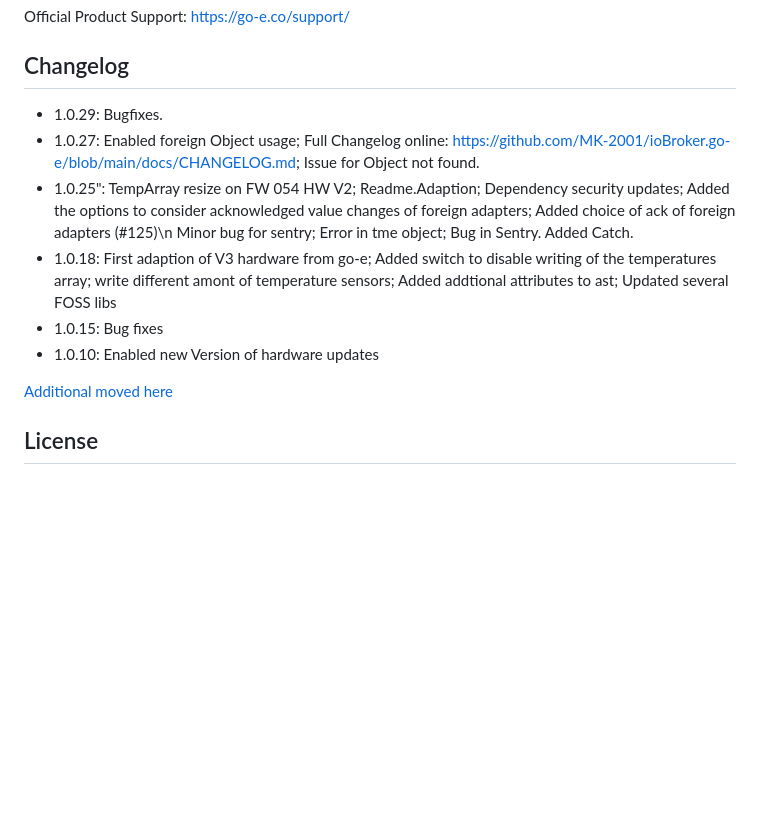
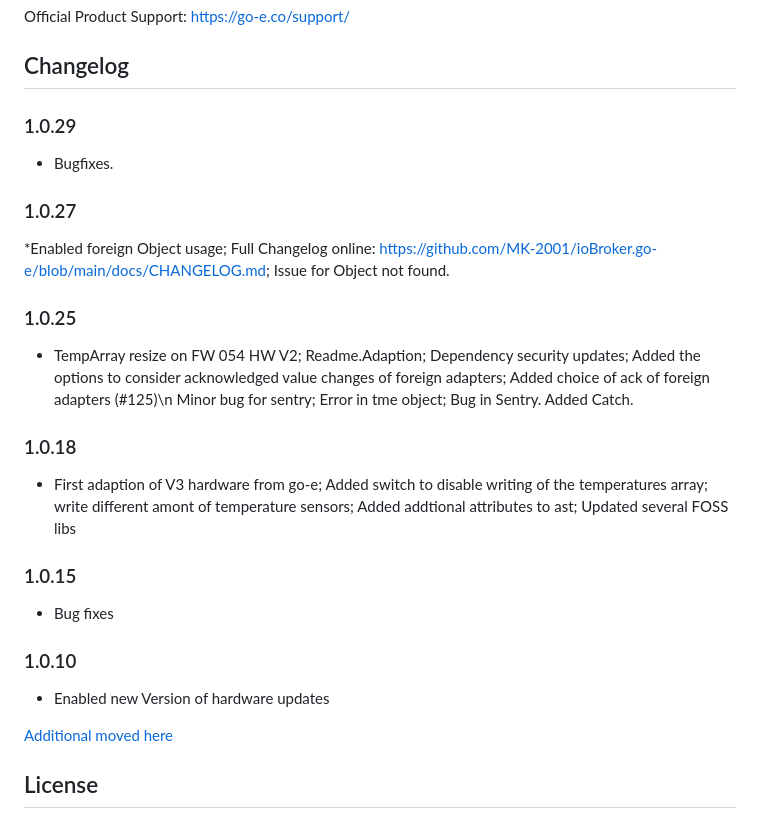
Before and after one commit to MK-2001/ioBroker.go-e, a Markdown page: README.md, the part around the change. GitHub-like rendering; blank space fills up the shorter version.

Commit message:
Edited Readme for dependabot

```diff
--- a/README.md
+++ b/README.md
@@ -51,12 +51,23 @@ https://go-e.co/support/
 
 ## Changelog
 
-* 1.0.29: Bugfixes.
-* 1.0.27: Enabled foreign Object usage; Full Changelog online: https://github.com/MK-2001/ioBroker.go-e/blob/main/docs/CHANGELOG.md; Issue for Object not found.
-* 1.0.25": TempArray resize on FW 054 HW V2; Readme.Adaption; Dependency security updates; Added the options to consider acknowledged value changes of foreign adapters; Added choice of ack of foreign adapters (#125)\\n Minor bug for sentry; Error in tme object; Bug in Sentry. Added Catch.
-* 1.0.18: First adaption of V3 hardware from go-e; Added switch to disable writing of the temperatures array; write different amont of temperature sensors; Added addtional attributes to ast; Updated several FOSS libs
-* 1.0.15: Bug fixes
-* 1.0.10: Enabled new Version of hardware updates
+### 1.0.29
+* Bugfixes.
+
+### 1.0.27
+*Enabled foreign Object usage; Full Changelog online: https://github.com/MK-2001/ioBroker.go-e/blob/main/docs/CHANGELOG.md; Issue for Object not found.
+
+### 1.0.25
+* TempArray resize on FW 054 HW V2; Readme.Adaption; Dependency security updates; Added the options to consider acknowledged value changes of foreign adapters; Added choice of ack of foreign adapters (#125)\\n Minor bug for sentry; Error in tme object; Bug in Sentry. Added Catch.
+
+### 1.0.18
+* First adaption of V3 hardware from go-e; Added switch to disable writing of the temperatures array; write different amont of temperature sensors; Added addtional attributes to ast; Updated several FOSS libs
+
+### 1.0.15
+* Bug fixes
+
+### 1.0.10
+* Enabled new Version of hardware updates
 
 [Additional moved here](./CHANGELOG_OLD.md)
 
```
